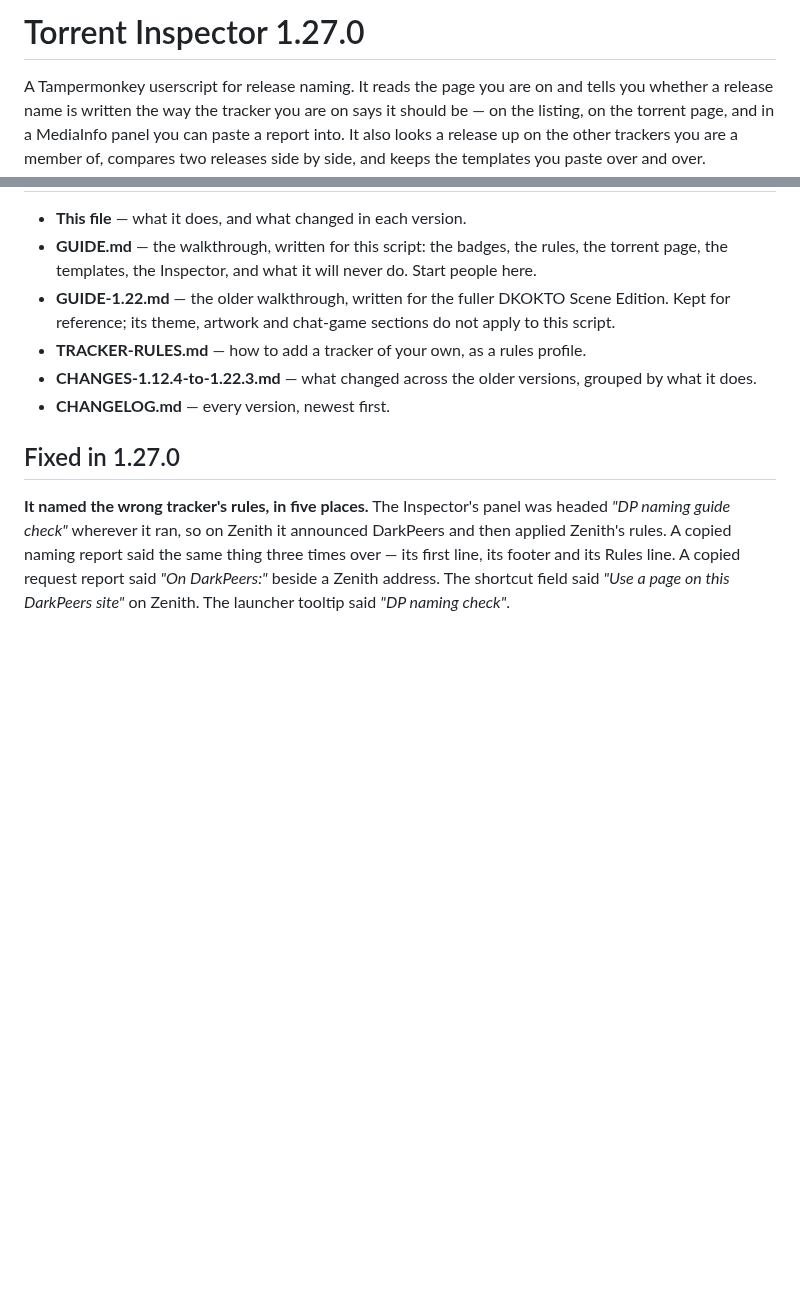
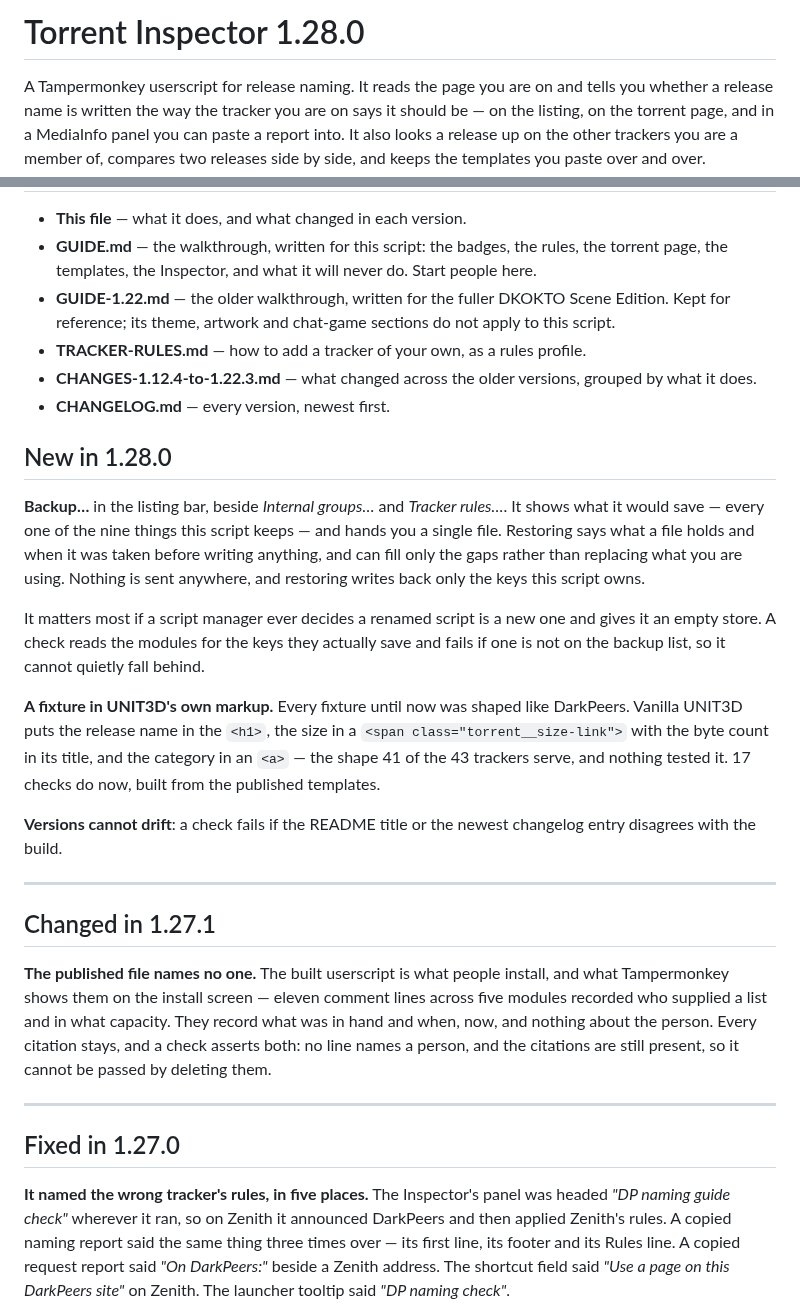
Before and after one commit to khamere/torrent_inspector, a Markdown page: README.md, 2 parts joined by grey strips. Rendered like a GitHub page; blank space fills up the shorter version.

Commit message:
Bump version to 1.28.0 and update README
Updated version number to 1.28.0 and added new features and changes.

```diff
--- a/README.md
+++ b/README.md
@@ -1,4 +1,4 @@
-# Torrent Inspector 1.27.0
+# Torrent Inspector 1.28.0
 
 A Tampermonkey userscript for release naming. It reads the page you are on and tells you
 whether a release name is written the way the tracker you are on says it should be — on the
@@ -53,6 +53,38 @@ JSON somewhere before you update.
 - **CHANGES-1.12.4-to-1.22.3.md** — what changed across the older versions, grouped by what
   it does.
 - **CHANGELOG.md** — every version, newest first.
+
+## New in 1.28.0
+
+**Backup…** in the listing bar, beside *Internal groups…* and *Tracker rules…*. It shows what it
+would save — every one of the nine things this script keeps — and hands you a single file.
+Restoring says what a file holds and when it was taken before writing anything, and can fill
+only the gaps rather than replacing what you are using. Nothing is sent anywhere, and restoring
+writes back only the keys this script owns.
+
+It matters most if a script manager ever decides a renamed script is a new one and gives it an
+empty store. A check reads the modules for the keys they actually save and fails if one is not
+on the backup list, so it cannot quietly fall behind.
+
+**A fixture in UNIT3D's own markup.** Every fixture until now was shaped like DarkPeers. Vanilla
+UNIT3D puts the release name in the `<h1>`, the size in a `<span class="torrent__size-link">`
+with the byte count in its title, and the category in an `<a>` — the shape 41 of the 43 trackers
+serve, and nothing tested it. 17 checks do now, built from the published templates.
+
+**Versions cannot drift**: a check fails if the README title or the newest changelog entry
+disagrees with the build.
+
+---
+
+## Changed in 1.27.1
+
+**The published file names no one.** The built userscript is what people install, and what
+Tampermonkey shows them on the install screen — eleven comment lines across five modules
+recorded who supplied a list and in what capacity. They record what was in hand and when,
+now, and nothing about the person. Every citation stays, and a check asserts both: no line
+names a person, and the citations are still present, so it cannot be passed by deleting them.
+
+---
 
 ## Fixed in 1.27.0
 
```
